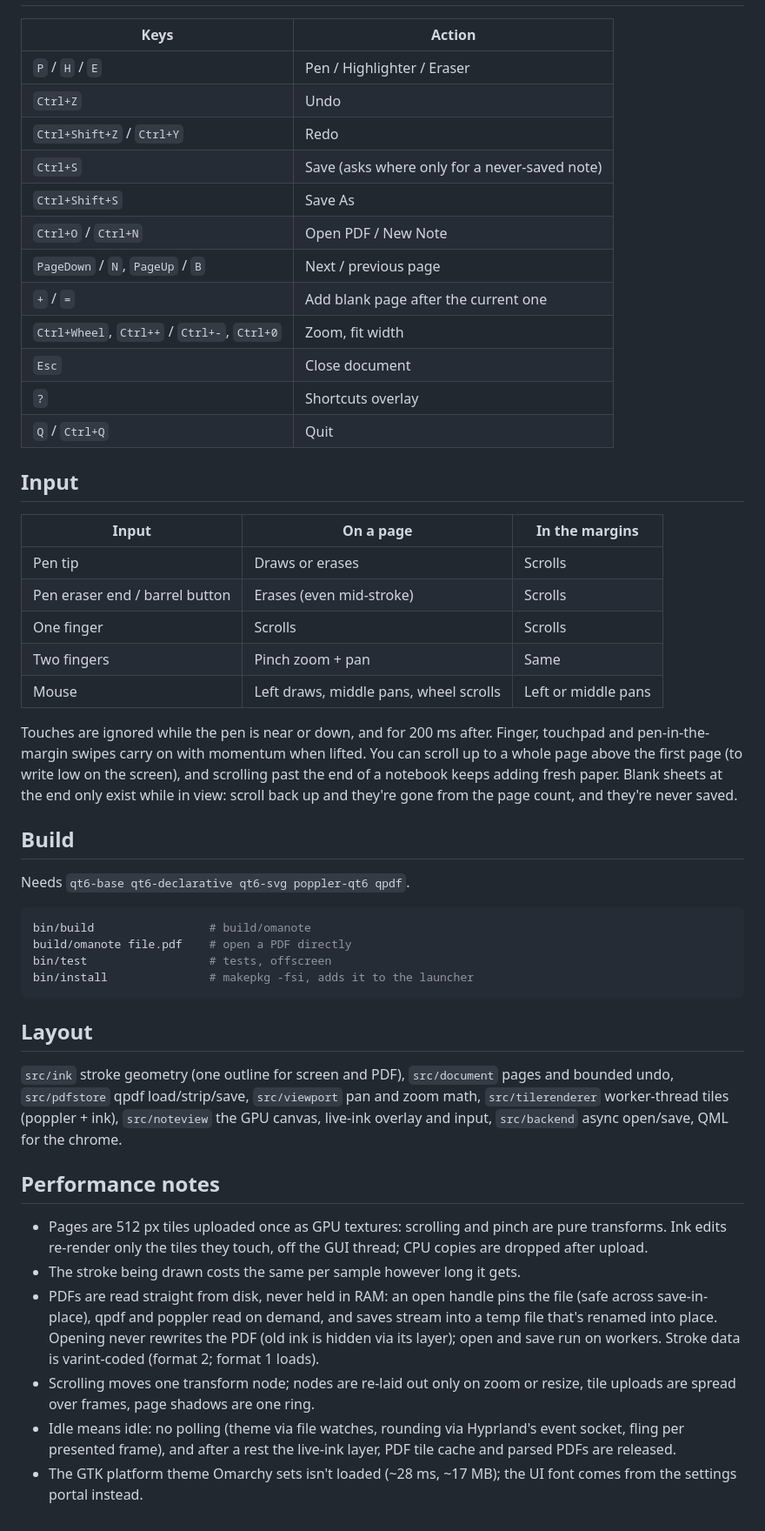
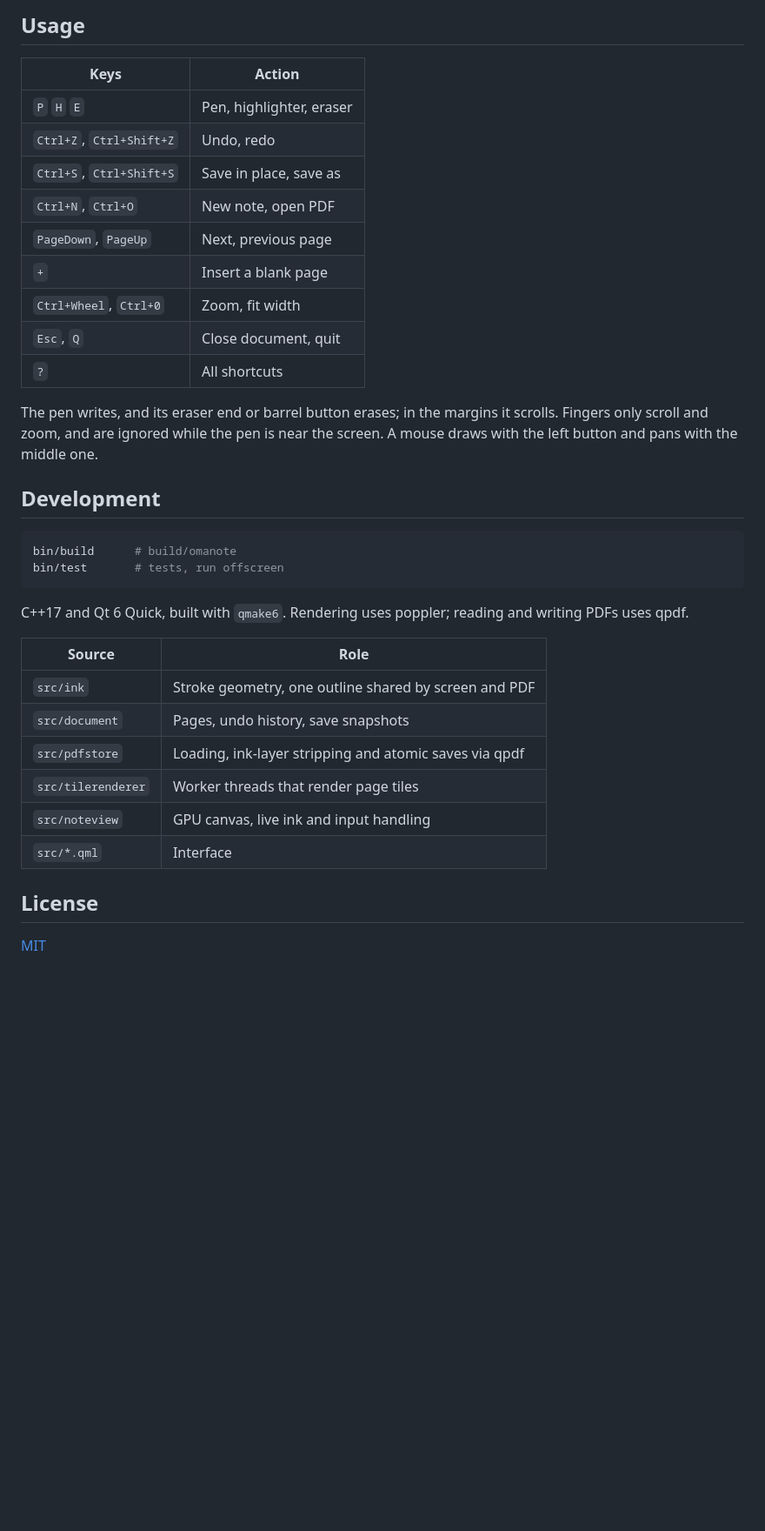
Before and after one commit to sam-f-gh/omanote, a Markdown page: README.md, the part around one of its changes. Shown at 87% size. GitHub-like rendering; blank space fills up the shorter version.

````diff
--- a/README.md
+++ b/README.md
@@ -23,70 +42,40 @@ language live.
+## Usage
 
 | Keys | Action |
 |---|---|
-| `P` / `H` / `E` | Pen / Highlighter / Eraser |
-| `Ctrl+Z` | Undo |
-| `Ctrl+Shift+Z` / `Ctrl+Y` | Redo |
-| `Ctrl+S` | Save (asks where only for a never-saved note) |
-| `Ctrl+Shift+S` | Save As |
-| `Ctrl+O` / `Ctrl+N` | Open PDF / New Note |
-| `PageDown` / `N`, `PageUp` / `B` | Next / previous page |
-| `+` / `=` | Add blank page after the current one |
-| `Ctrl+Wheel`, `Ctrl++` / `Ctrl+-`, `Ctrl+0` | Zoom, fit width |
-| `Esc` | Close document |
-| `?` | Shortcuts overlay |
-| `Q` / `Ctrl+Q` | Quit |
+| `P` `H` `E` | Pen, highlighter, eraser |
+| `Ctrl+Z`, `Ctrl+Shift+Z` | Undo, redo |
+| `Ctrl+S`, `Ctrl+Shift+S` | Save in place, save as |
+| `Ctrl+N`, `Ctrl+O` | New note, open PDF |
+| `PageDown`, `PageUp` | Next, previous page |
+| `+` | Insert a blank page |
+| `Ctrl+Wheel`, `Ctrl+0` | Zoom, fit width |
+| `Esc`, `Q` | Close document, quit |
+| `?` | All shortcuts |
 
-## Input
+The pen writes, and its eraser end or barrel button erases; in the margins it
+scrolls. Fingers only scroll and zoom, and are ignored while the pen is near
+the screen. A mouse draws with the left button and pans with the middle one.
 
-| Input | On a page | In the margins |
-|---|---|---|
-| Pen tip | Draws or erases | Scrolls |
-| Pen eraser end / barrel button | Erases (even mid-stroke) | Scrolls |
-| One finger | Scrolls | Scrolls |
-| Two fingers | Pinch zoom + pan | Same |
-| Mouse | Left draws, middle pans, wheel scrolls | Left or middle pans |
-
-Touches are ignored while the pen is near or down, and for 200 ms after.
-Finger, touchpad and pen-in-the-margin swipes carry on with momentum when
-lifted. You can scroll up to a whole page above the first page (to write
-low on the screen), and scrolling past the end of a notebook keeps adding
-fresh paper. Blank sheets at the end only exist while in view: scroll back
-up and they're gone from the page count, and they're never saved.
-
-## Build
-
-Needs `qt6-base qt6-declarative qt6-svg poppler-qt6 qpdf`.
+## Development
 
 ```sh
-bin/build                 # build/omanote
-build/omanote file.pdf    # open a PDF directly
-bin/test                  # tests, offscreen
-bin/install               # makepkg -fsi, adds it to the launcher
+bin/build      # build/omanote
+bin/test       # tests, run offscreen
 ```
 
-## Layout
+C++17 and Qt 6 Quick, built with `qmake6`. Rendering uses poppler; reading and
+writing PDFs uses qpdf.
 
-`src/ink` stroke geometry (one outline for screen and PDF), `src/document`
-pages and bounded undo, `src/pdfstore` qpdf load/strip/save, `src/viewport`
-pan and zoom math, `src/tilerenderer` worker-thread tiles (poppler + ink),
-`src/noteview` the GPU canvas, live-ink overlay and input, `src/backend`
-async open/save, QML for the chrome.
+| Source | Role |
+|---|---|
+| `src/ink` | Stroke geometry, one outline shared by screen and PDF |
+| `src/document` | Pages, undo history, save snapshots |
+| `src/pdfstore` | Loading, ink-layer stripping and atomic saves via qpdf |
+| `src/tilerenderer` | Worker threads that render page tiles |
+| `src/noteview` | GPU canvas, live ink and input handling |
+| `src/*.qml` | Interface |
 
-## Performance notes
+## License
 
-- Pages are 512 px tiles uploaded once as GPU textures: scrolling and pinch
-  are pure transforms. Ink edits re-render only the tiles they touch, off
-  the GUI thread; CPU copies are dropped after upload.
-- The stroke being drawn costs the same per sample however long it gets.
-- PDFs are read straight from disk, never held in RAM: an open handle pins
-  the file (safe across save-in-place), qpdf and poppler read on demand, and
-  saves stream into a temp file that's renamed into place. Opening never
-  rewrites the PDF (old ink is hidden via its layer); open and save run on
-  workers. Stroke data is varint-coded (format 2; format 1 loads).
-- Scrolling moves one transform node; nodes are re-laid out only on zoom or
-  resize, tile uploads are spread over frames, page shadows are one ring.
-- Idle means idle: no polling (theme via file watches, rounding via
-  Hyprland's event socket, fling per presented frame), and after a rest the
-  live-ink layer, PDF tile cache and parsed PDFs are released.
-- The GTK platform theme Omarchy sets isn't loaded (~28 ms, ~17 MB); the UI
-  font comes from the settings portal instead.
+[MIT](LICENSE)
````
Also changed, not shown: other parts of README.md (+35 -16 lines), docs/notes.png (added), docs/pdf.png (added), docs/screenshot.png (deleted), 1 other file.
